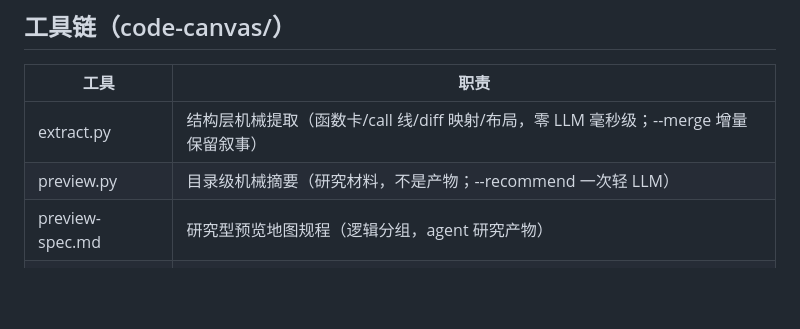
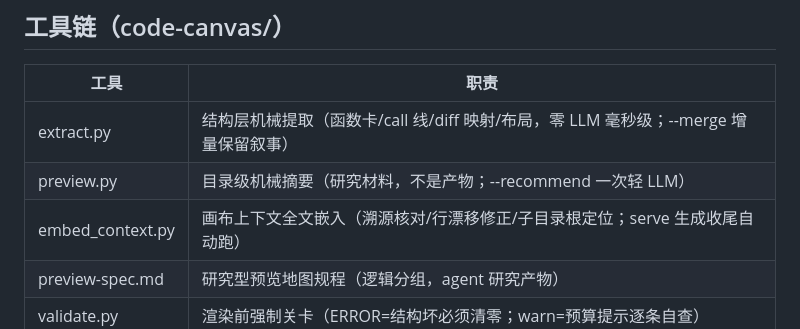
Before and after one commit to DiQu1997/code-canvas, a Markdown page: AGENTS.md, the part around the change. Drawn GitHub-style; blank space fills up the shorter version.

Commit message:
AGENTS 工具链表补 embed_context.py 行
Co-Authored-By: Claude Fable 5 <noreply@anthropic.com>

```diff
--- a/AGENTS.md
+++ b/AGENTS.md
@@ -40,6 +40,7 @@ python3 tests/embed_test.py                             # 4 PASS（上下文嵌
 |---|---|
 | extract.py | 结构层机械提取（函数卡/call 线/diff 映射/布局，零 LLM 毫秒级；--merge 增量保留叙事） |
 | preview.py | 目录级机械摘要（研究材料，不是产物；--recommend 一次轻 LLM） |
+| embed_context.py | 画布上下文全文嵌入（溯源核对/行漂移修正/子目录根定位；serve 生成收尾自动跑） |
 | preview-spec.md | 研究型预览地图规程（逻辑分组，agent 研究产物） |
 | validate.py | 渲染前强制关卡（ERROR=结构坏必须清零；warn=预算提示逐条自查） |
 | render.py | JSON → 自包含 HTML |
```
